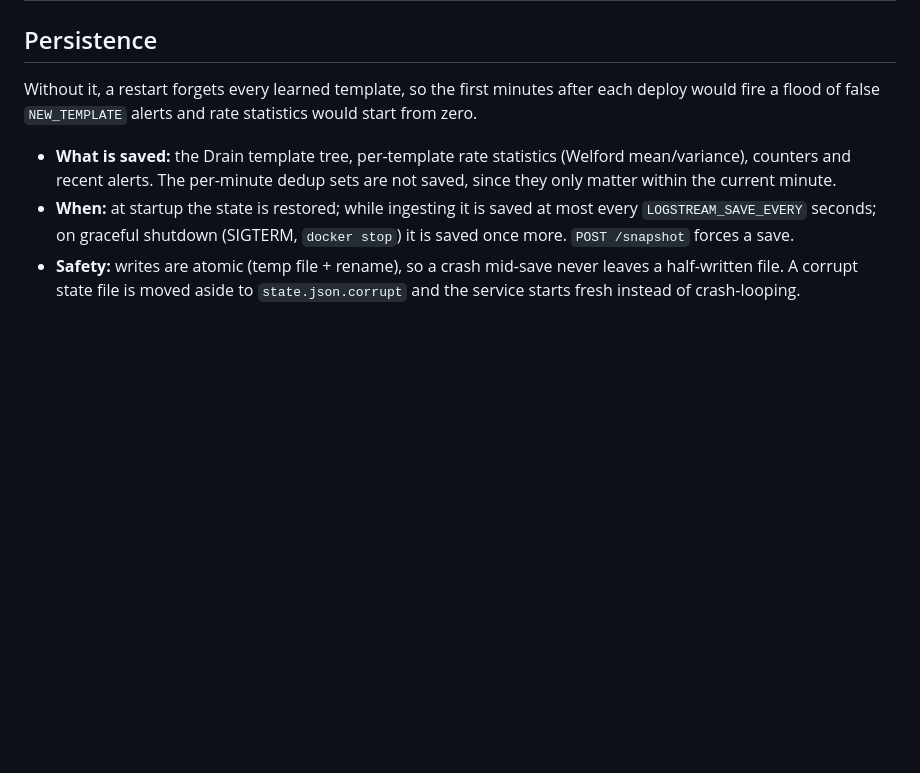
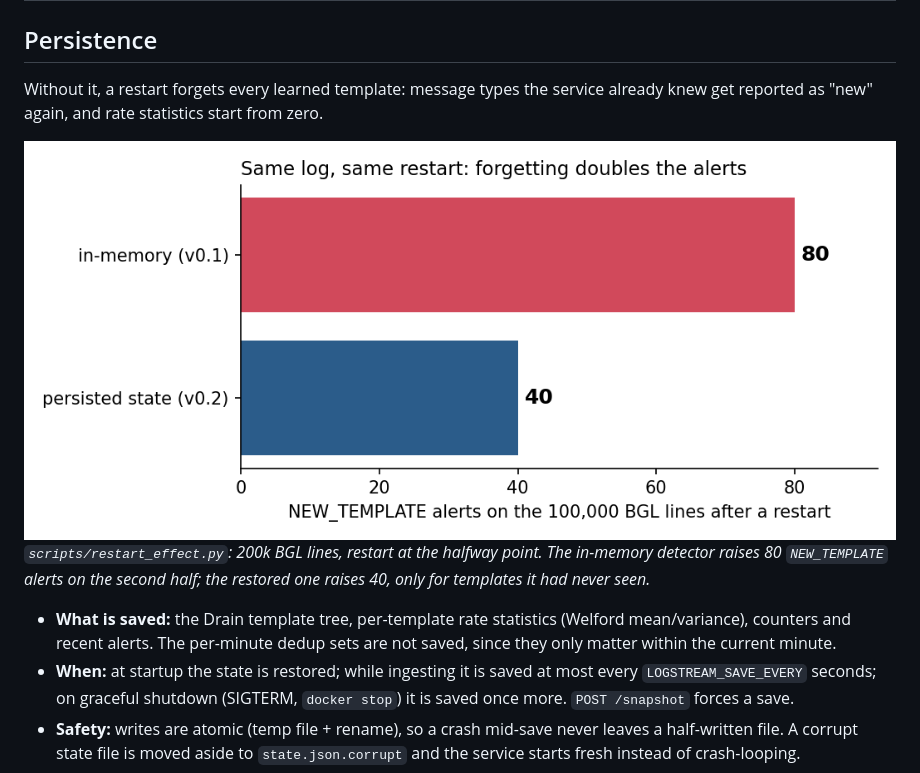
Before and after one commit to Zolnarb1/logstream-api, a Markdown page: README.md, the part around the change. Rendered like a GitHub page; pictures changed too: docs/restart_effect.png (added); blank space fills up the shorter version.

Commit message:
Measure restart effect on BGL: 80 vs 40 NEW_TEMPLATE alerts without/with persisted state

```diff
--- a/README.md
+++ b/README.md
@@ -55,7 +55,10 @@ Configuration via environment variables:
 | `LOGSTREAM_SAVE_EVERY` | 30 | max seconds between automatic saves while ingesting |
 
 ## Persistence
-Without it, a restart forgets every learned template, so the first minutes after each deploy would fire a flood of false `NEW_TEMPLATE` alerts and rate statistics would start from zero.
+Without it, a restart forgets every learned template: message types the service already knew get reported as "new" again, and rate statistics start from zero.
+
+![Restart effect](docs/restart_effect.png)
+*`scripts/restart_effect.py`: 200k BGL lines, restart at the halfway point. The in-memory detector raises 80 `NEW_TEMPLATE` alerts on the second half; the restored one raises 40, only for templates it had never seen.*
 
 - **What is saved:** the Drain template tree, per-template rate statistics (Welford mean/variance), counters and recent alerts. The per-minute dedup sets are not saved, since they only matter within the current minute.
 - **When:** at startup the state is restored; while ingesting it is saved at most every `LOGSTREAM_SAVE_EVERY` seconds; on graceful shutdown (SIGTERM, `docker stop`) it is saved once more. `POST /snapshot` forces a save.
```
Also changed, not shown: 1 other file.
